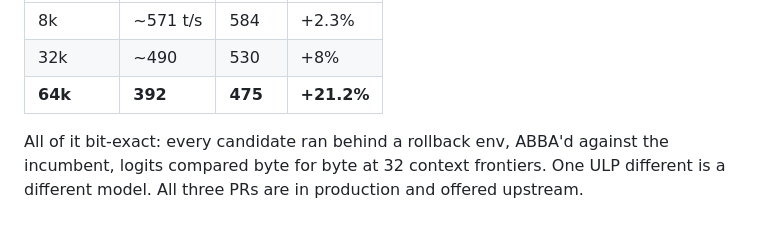
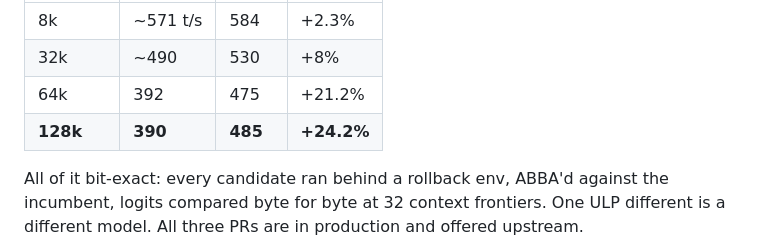
Before and after one commit to adriangalilea/adriangalilea.com, a Markdown page: content/deepseek-on-a-mac-studio.md, the part around the change. Rendered like a GitHub page; blank space fills up the shorter version.

Commit message:
content: 128k row (+24.2%) in the prefill table

```diff
--- a/content/deepseek-on-a-mac-studio.md
+++ b/content/deepseek-on-a-mac-studio.md
@@ -27,7 +27,8 @@ Cold prefill on the production box:
 |---|---|---|---|
 | 8k | ~571 t/s | 584 | +2.3% |
 | 32k | ~490 | 530 | +8% |
-| **64k** | **392** | **475** | **+21.2%** |
+| 64k | 392 | 475 | +21.2% |
+| **128k** | **390** | **485** | **+24.2%** |
 
 All of it bit-exact: every candidate ran behind a rollback env, ABBA'd against the incumbent, logits compared byte for byte at 32 context frontiers. One ULP different is a different model. All three PRs are in production and offered upstream.
 
```
